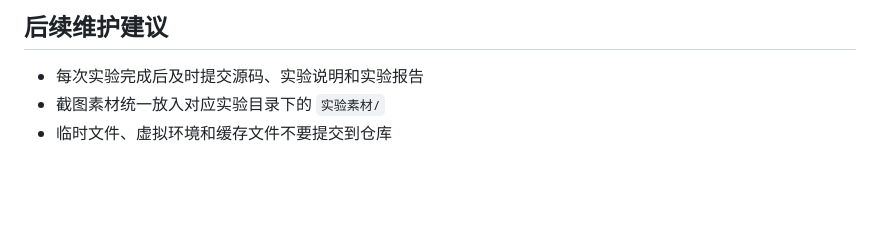
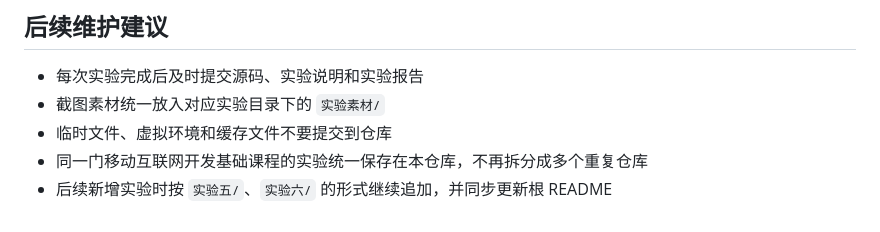
Before and after one commit to Szpiss/mobile-internet-development-labs, a Markdown page: README.md, the part around the change. GitHub-like rendering; blank space fills up the shorter version.

Commit message:
完善仓库README整理说明

```diff
--- a/README.md
+++ b/README.md
@@ -183,3 +183,5 @@ open '/Users/cuing/javascript/实验四/index.html'
 - 每次实验完成后及时提交源码、实验说明和实验报告
 - 截图素材统一放入对应实验目录下的 `实验素材/`
 - 临时文件、虚拟环境和缓存文件不要提交到仓库
+- 同一门移动互联网开发基础课程的实验统一保存在本仓库，不再拆分成多个重复仓库
+- 后续新增实验时按 `实验五/`、`实验六/` 的形式继续追加，并同步更新根 README
```
